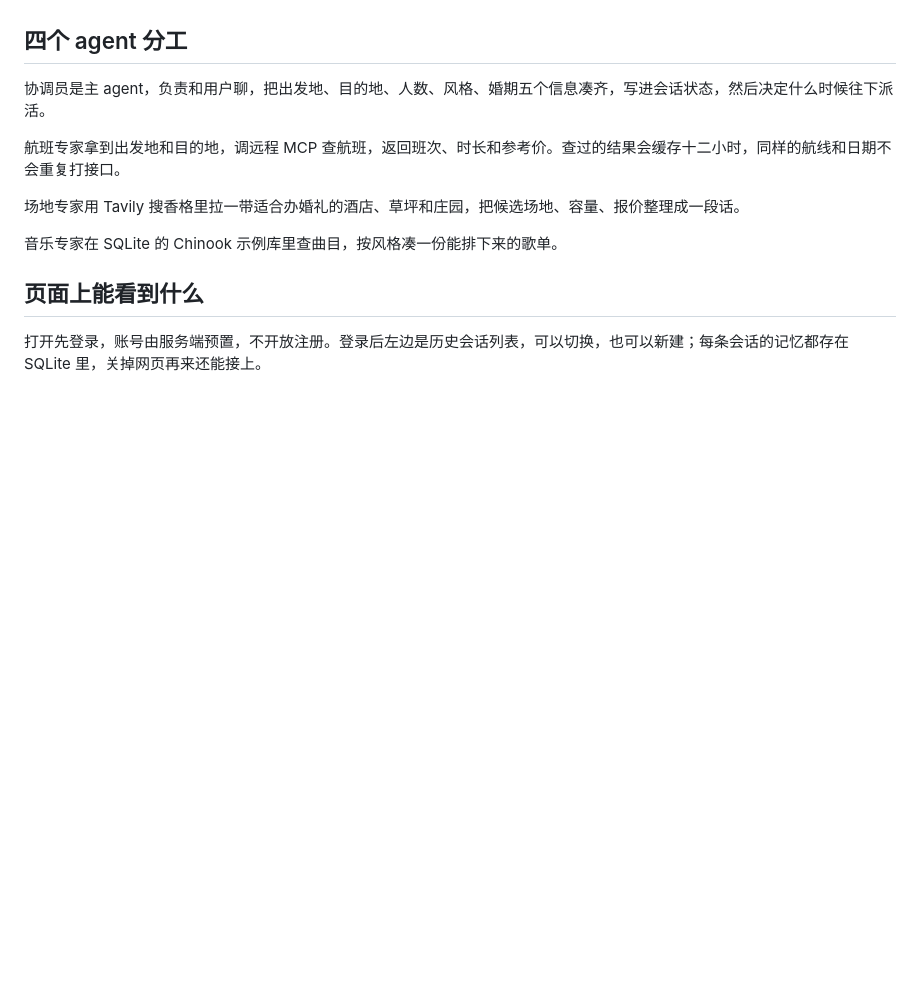
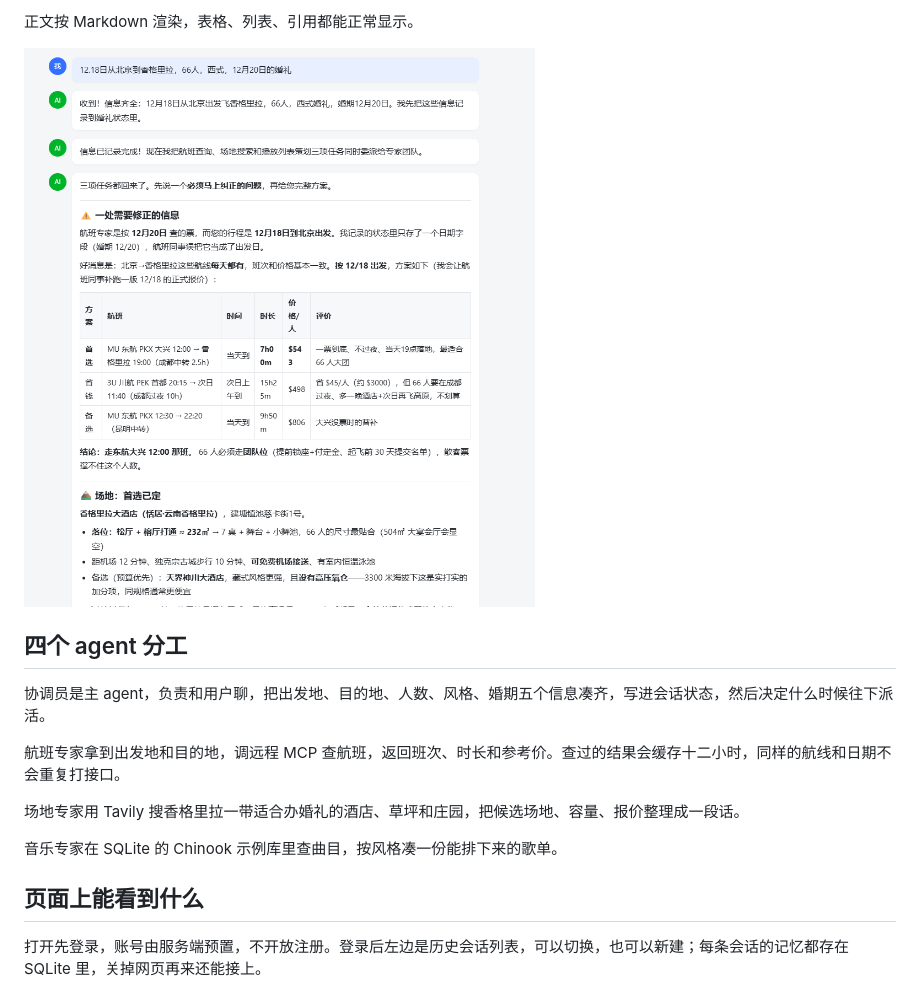
Before and after one commit to righted/multi_agents, a Markdown page: README.md, the part around one of its changes. Rendered like a GitHub page; pictures changed too: docs/images/plan.png (added); blank space fills up the shorter version.

Commit message:
README 补上界面截图

```diff
--- a/README.md
+++ b/README.md
@@ -7,3 +22,6 @@
+正文按 Markdown 渲染，表格、列表、引用都能正常显示。
+
+![方案输出](docs/images/plan.png)
 
 ## 四个 agent 分工
 
```
Also changed, not shown: other parts of README.md (+15 -0 lines), docs/images/chat-welcome.png (added), docs/images/login.png (added), docs/images/steps.png (added).
